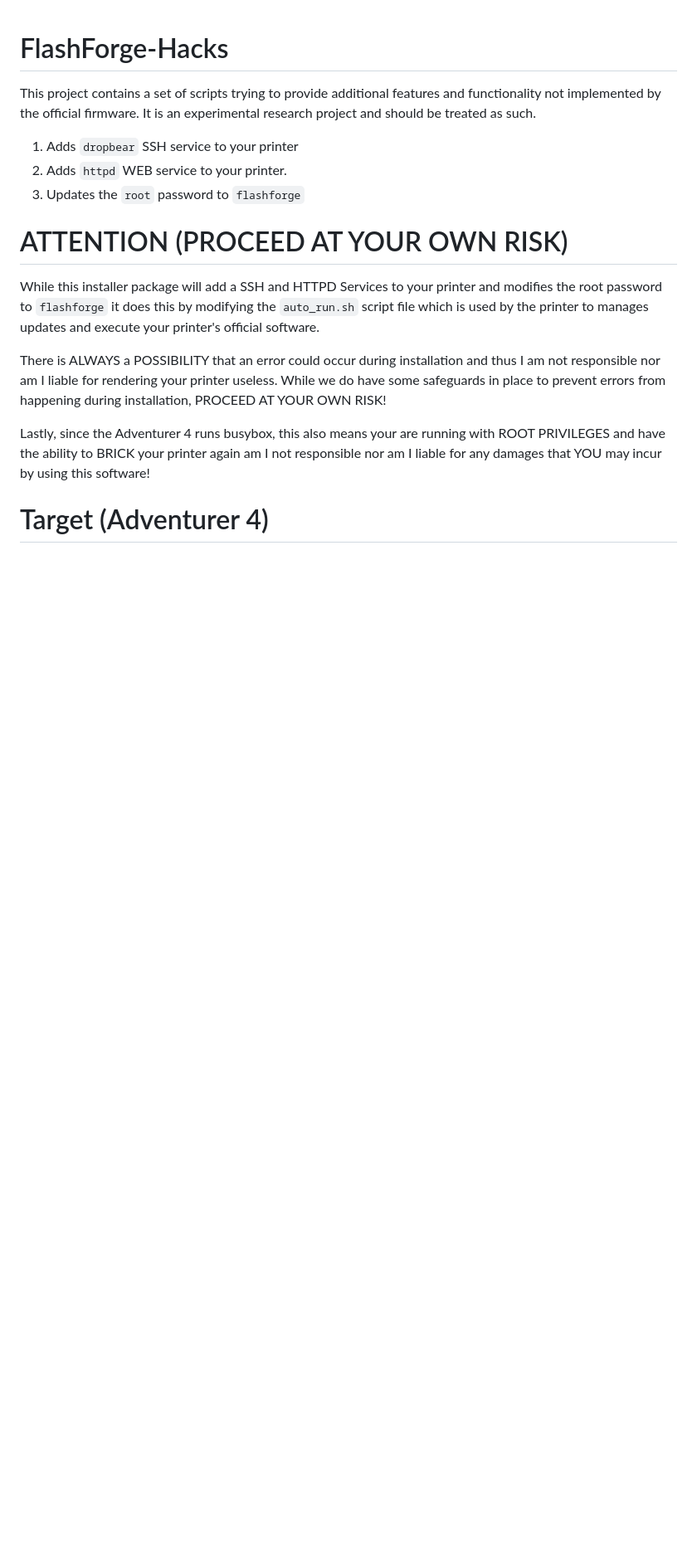
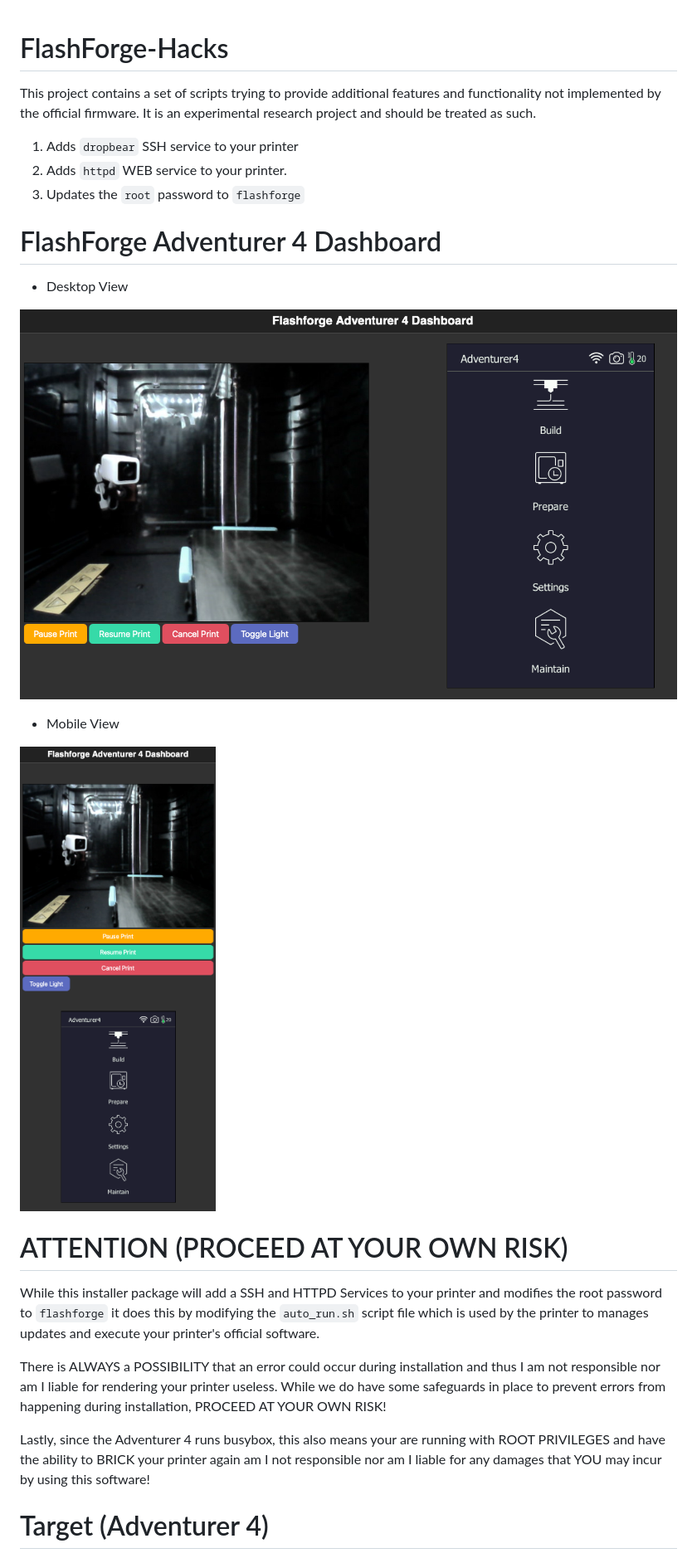
Before and after one commit to SumolX/FlashForge-Hacks, a Markdown page: README.md, the part around the change printed below. Shown: that part at 83% size. Rendered like a GitHub page; blank space fills up the shorter version.

```diff
--- a/README.md
+++ b/README.md
@@ -4,6 +4,15 @@ This project contains a set of scripts trying to provide additional features and
 1. Adds `dropbear` SSH service to your printer
 2. Adds `httpd` WEB service to your printer.
 3. Updates the `root` password to `flashforge`
+
+# FlashForge Adventurer 4 Dashboard
+* Desktop View
+
+![Desktop](Images/Desktop-ADV4-Dashboard.png)
+
+* Mobile View
+
+![Mobile](Images/Mobile-ADV4-Dashboard.png)
 
 # ATTENTION (PROCEED AT YOUR OWN RISK)
 While this installer package will add a SSH and HTTPD Services to your printer and modifies the root password to `flashforge` it does this by modifying the `auto_run.sh` script file which is used by the printer to manages updates and execute your printer's official software.
```
Also changed, not shown: other parts of README.md (+0 -2 lines).
